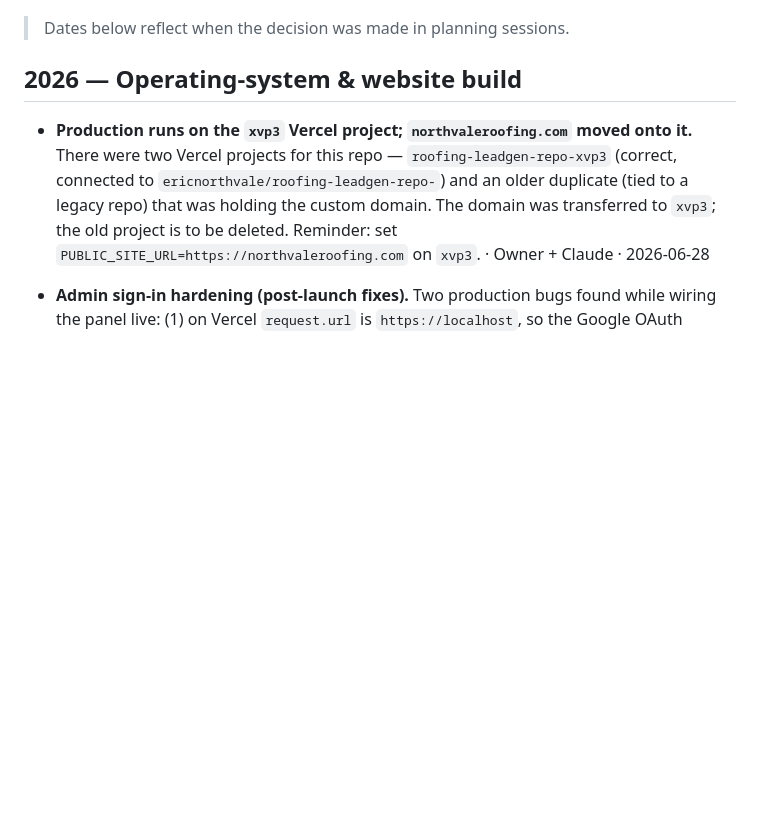
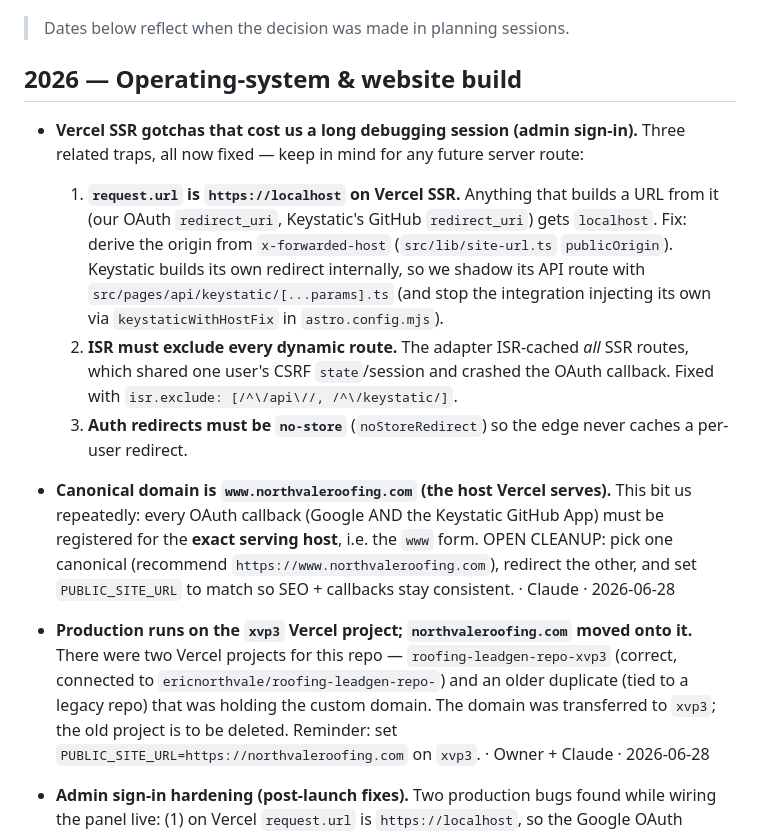
Before and after one commit to ericnorthvale/roofing-leadgen-repo-, a Markdown page: docs/decision-log.md, the part around the change. Drawn GitHub-style; blank space fills up the shorter version.

```diff
--- a/docs/decision-log.md
+++ b/docs/decision-log.md
@@ -8,6 +8,24 @@ Format: date · decision · why · who.
 
 ## 2026 — Operating-system & website build
 
+- **Vercel SSR gotchas that cost us a long debugging session (admin sign-in).** Three
+  related traps, all now fixed — keep in mind for any future server route:
+  1. **`request.url` is `https://localhost` on Vercel SSR.** Anything that builds a
+     URL from it (our OAuth `redirect_uri`, Keystatic's GitHub `redirect_uri`) gets
+     `localhost`. Fix: derive the origin from `x-forwarded-host` (`src/lib/site-url.ts`
+     `publicOrigin`). Keystatic builds its own redirect internally, so we shadow its
+     API route with `src/pages/api/keystatic/[...params].ts` (and stop the integration
+     injecting its own via `keystaticWithHostFix` in `astro.config.mjs`).
+  2. **ISR must exclude every dynamic route.** The adapter ISR-cached _all_ SSR routes,
+     which shared one user's CSRF `state`/session and crashed the OAuth callback.
+     Fixed with `isr.exclude: [/^\/api\//, /^\/keystatic/]`.
+  3. **Auth redirects must be `no-store`** (`noStoreRedirect`) so the edge never caches
+     a per-user redirect.
+- **Canonical domain is `www.northvaleroofing.com` (the host Vercel serves).** This
+  bit us repeatedly: every OAuth callback (Google AND the Keystatic GitHub App) must
+  be registered for the **exact serving host**, i.e. the `www` form. OPEN CLEANUP:
+  pick one canonical (recommend `https://www.northvaleroofing.com`), redirect the
+  other, and set `PUBLIC_SITE_URL` to match so SEO + callbacks stay consistent. · Claude · 2026-06-28
 - **Production runs on the `xvp3` Vercel project; `northvaleroofing.com` moved onto it.**
   There were two Vercel projects for this repo — `roofing-leadgen-repo-xvp3` (correct,
   connected to `ericnorthvale/roofing-leadgen-repo-`) and an older duplicate (tied to a
```
Also changed, not shown: docs/setup-admin-panel.md (+19 -0 lines).
